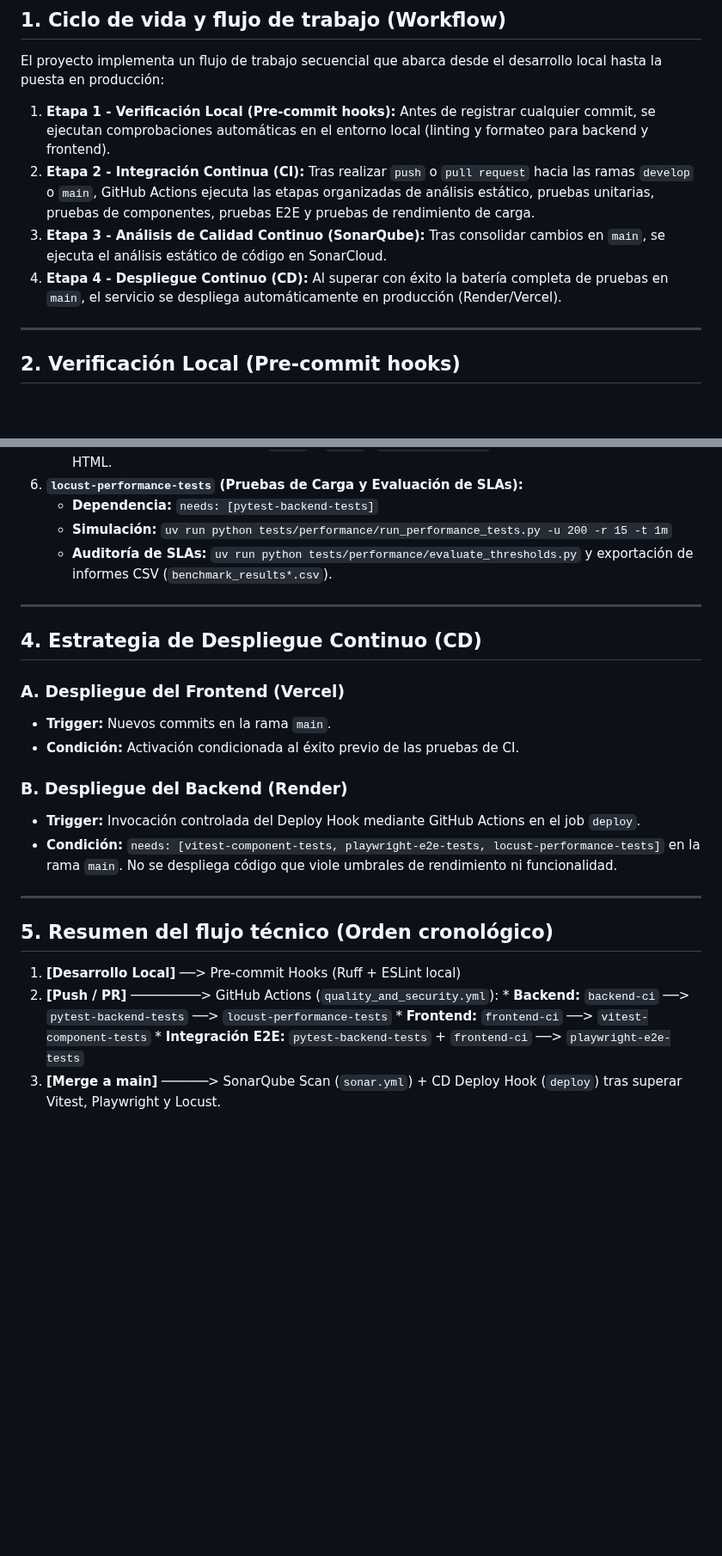
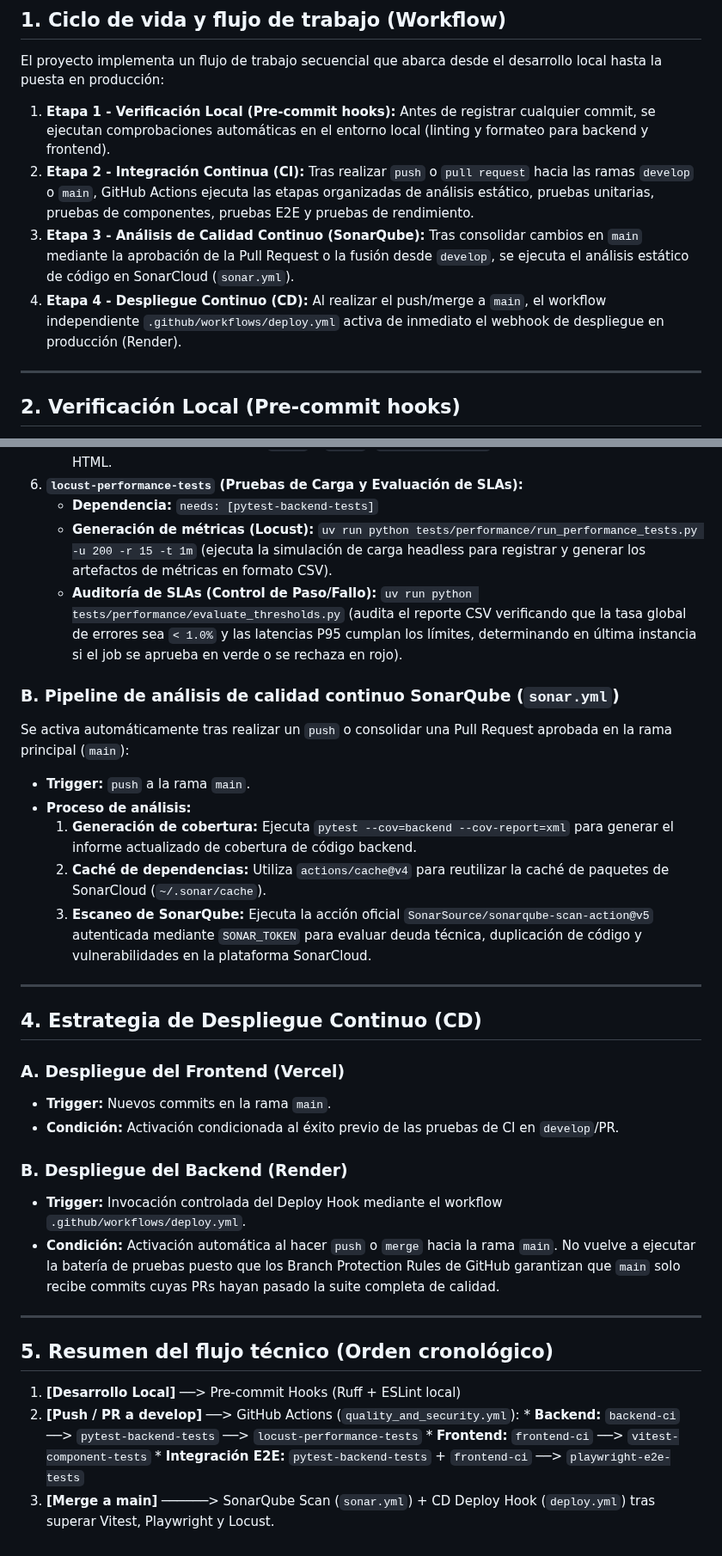
Before and after one commit to frangago71/quizzie-TFG, a Markdown page: docs/especificación_ci_cd.md, 2 parts joined by grey strips. Shown at 86% size. Rendered like a GitHub page; blank space fills up the shorter version.

Commit message:
docs: update ci document with separation of develop and main workflows
Refs #94

```diff
--- a/docs/especificación_ci_cd.md
+++ b/docs/especificación_ci_cd.md
@@ -8,9 +8,9 @@ Este documento detalla el flujo de trabajo automatizado diseñado para **Quizzie
 El proyecto implementa un flujo de trabajo secuencial que abarca desde el desarrollo local hasta la puesta en producción:
 
 1. **Etapa 1 - Verificación Local (Pre-commit hooks):** Antes de registrar cualquier commit, se ejecutan comprobaciones automáticas en el entorno local (linting y formateo para backend y frontend).
-2. **Etapa 2 - Integración Continua (CI):** Tras realizar `push` o `pull request` hacia las ramas `develop` o `main`, GitHub Actions ejecuta las etapas organizadas de análisis estático, pruebas unitarias, pruebas de componentes, pruebas E2E y pruebas de rendimiento de carga.
-3. **Etapa 3 - Análisis de Calidad Continuo (SonarQube):** Tras consolidar cambios en `main`, se ejecuta el análisis estático de código en SonarCloud.
-4. **Etapa 4 - Despliegue Continuo (CD):** Al superar con éxito la batería completa de pruebas en `main`, el servicio se despliega automáticamente en producción (Render/Vercel).
+2. **Etapa 2 - Integración Continua (CI):** Tras realizar `push` o `pull request` hacia las ramas `develop` o `main`, GitHub Actions ejecuta las etapas organizadas de análisis estático, pruebas unitarias, pruebas de componentes, pruebas E2E y pruebas de rendimiento.
+3. **Etapa 3 - Análisis de Calidad Continuo (SonarQube):** Tras consolidar cambios en `main` mediante la aprobación de la Pull Request o la fusión desde `develop`, se ejecuta el análisis estático de código en SonarCloud (`sonar.yml`).
+4. **Etapa 4 - Despliegue Continuo (CD):** Al realizar el push/merge a `main`, el workflow independiente `.github/workflows/deploy.yml` activa de inmediato el webhook de despliegue en producción (Render).
 
 ---
 
@@ -68,8 +67,17 @@ graph TD
    * **Pruebas:** Ejecución de specs `CU-01` a `CU-10` (`npm run test:e2e`) y exportación de reportes HTML.
 6. **`locust-performance-tests` (Pruebas de Carga y Evaluación de SLAs):**
    * **Dependencia:** `needs: [pytest-backend-tests]`
-   * **Simulación:** `uv run python tests/performance/run_performance_tests.py -u 200 -r 15 -t 1m`
-   * **Auditoría de SLAs:** `uv run python tests/performance/evaluate_thresholds.py` y exportación de informes CSV (`benchmark_results*.csv`).
+   * **Generación de métricas (Locust):** `uv run python tests/performance/run_performance_tests.py -u 200 -r 15 -t 1m` (ejecuta la simulación de carga headless para registrar y generar los artefactos de métricas en formato CSV).
+   * **Auditoría de SLAs (Control de Paso/Fallo):** `uv run python tests/performance/evaluate_thresholds.py` (audita el reporte CSV verificando que la tasa global de errores sea `< 1.0%` y las latencias P95 cumplan los límites, determinando en última instancia si el job se aprueba en verde o se rechaza en rojo).
+
+### B. Pipeline de análisis de calidad continuo SonarQube (`sonar.yml`)
+Se activa automáticamente tras realizar un `push` o consolidar una Pull Request aprobada en la rama principal (`main`):
+
+* **Trigger:** `push` a la rama `main`.
+* **Proceso de análisis:**
+  1. **Generación de cobertura:** Ejecuta `pytest --cov=backend --cov-report=xml` para generar el informe actualizado de cobertura de código backend.
+  2. **Caché de dependencias:** Utiliza `actions/cache@v4` para reutilizar la caché de paquetes de SonarCloud (`~/.sonar/cache`).
+  3. **Escaneo de SonarQube:** Ejecuta la acción oficial `SonarSource/sonarqube-scan-action@v5` autenticada mediante `SONAR_TOKEN` para evaluar deuda técnica, duplicación de código y vulnerabilidades en la plataforma SonarCloud.
 
 ---
 
@@ -77,19 +85,19 @@ graph TD
 
 ### A. Despliegue del Frontend (Vercel)
 * **Trigger:** Nuevos commits en la rama `main`.
-* **Condición:** Activación condicionada al éxito previo de las pruebas de CI.
+* **Condición:** Activación condicionada al éxito previo de las pruebas de CI en `develop`/PR.
 
 ### B. Despliegue del Backend (Render)
-* **Trigger:** Invocación controlada del Deploy Hook mediante GitHub Actions en el job `deploy`.
-* **Condición:** `needs: [vitest-component-tests, playwright-e2e-tests, locust-performance-tests]` en la rama `main`. No se despliega código que viole umbrales de rendimiento ni funcionalidad.
+* **Trigger:** Invocación controlada del Deploy Hook mediante el workflow `.github/workflows/deploy.yml`.
+* **Condición:** Activación automática al hacer `push` o `merge` hacia la rama `main`. No vuelve a ejecutar la batería de pruebas puesto que los Branch Protection Rules de GitHub garantizan que `main` solo recibe commits cuyas PRs hayan pasado la suite completa de calidad.
 
 ---
 
 ## 5. Resumen del flujo técnico (Orden cronológico)
 
 1. **[Desarrollo Local]** ──> Pre-commit Hooks (Ruff + ESLint local)
-2. **[Push / PR]** ─────────> GitHub Actions (`quality_and_security.yml`):
-                              * **Backend:** `backend-ci` ──> `pytest-backend-tests` ──> `locust-performance-tests`
-                              * **Frontend:** `frontend-ci` ──> `vitest-component-tests`
-                              * **Integración E2E:** `pytest-backend-tests` + `frontend-ci` ──> `playwright-e2e-tests`
-3. **[Merge a main]** ──────> SonarQube Scan (`sonar.yml`) + CD Deploy Hook (`deploy`) tras superar Vitest, Playwright y Locust.
+2. **[Push / PR a develop]** ──> GitHub Actions (`quality_and_security.yml`):
+                               * **Backend:** `backend-ci` ──> `pytest-backend-tests` ──> `locust-performance-tests`
+                               * **Frontend:** `frontend-ci` ──> `vitest-component-tests`
+                               * **Integración E2E:** `pytest-backend-tests` + `frontend-ci` ──> `playwright-e2e-tests`
+3. **[Merge a main]** ──────> SonarQube Scan (`sonar.yml`) + CD Deploy Hook (`deploy.yml`) tras superar Vitest, Playwright y Locust.
```
Also changed, not shown: other parts of docs/especificación_ci_cd.md (+5 -6 lines).
